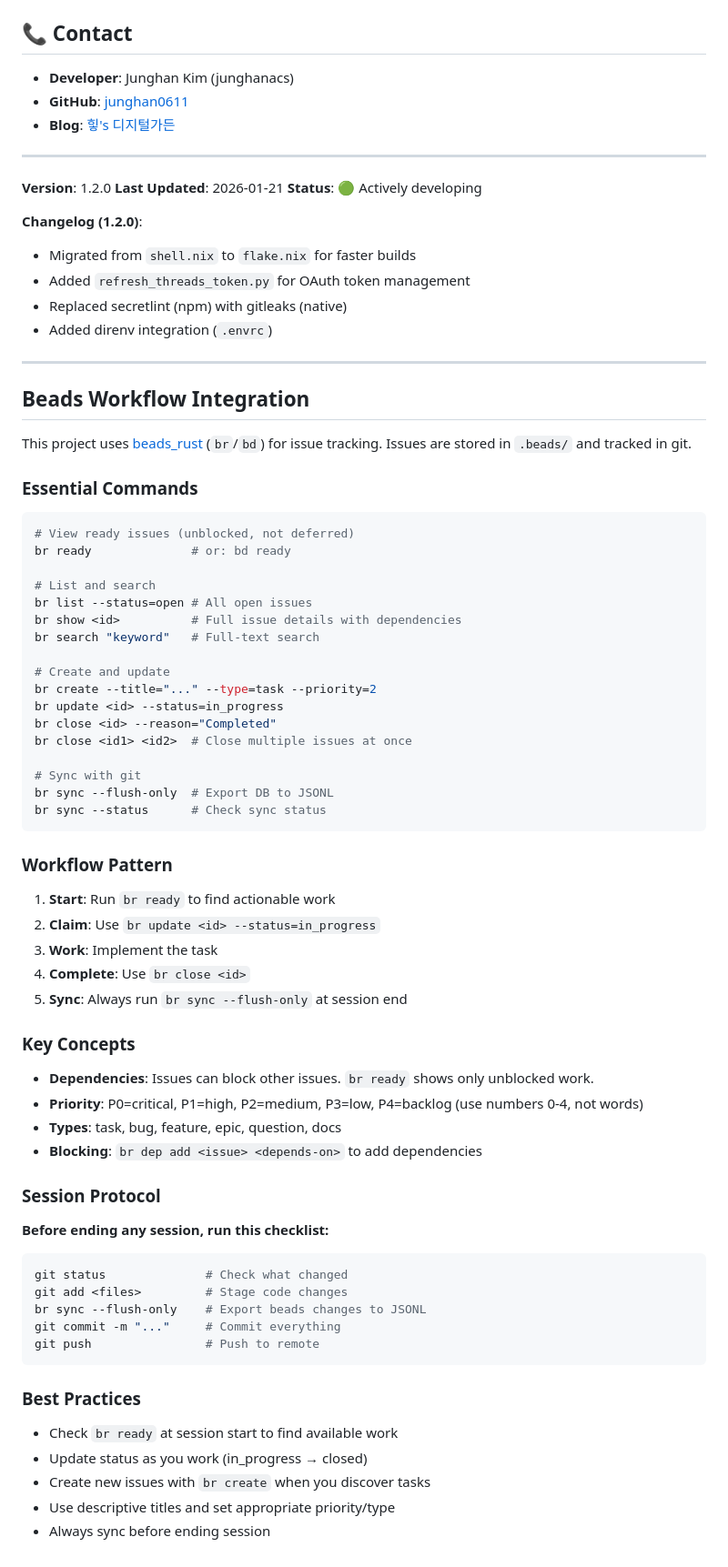
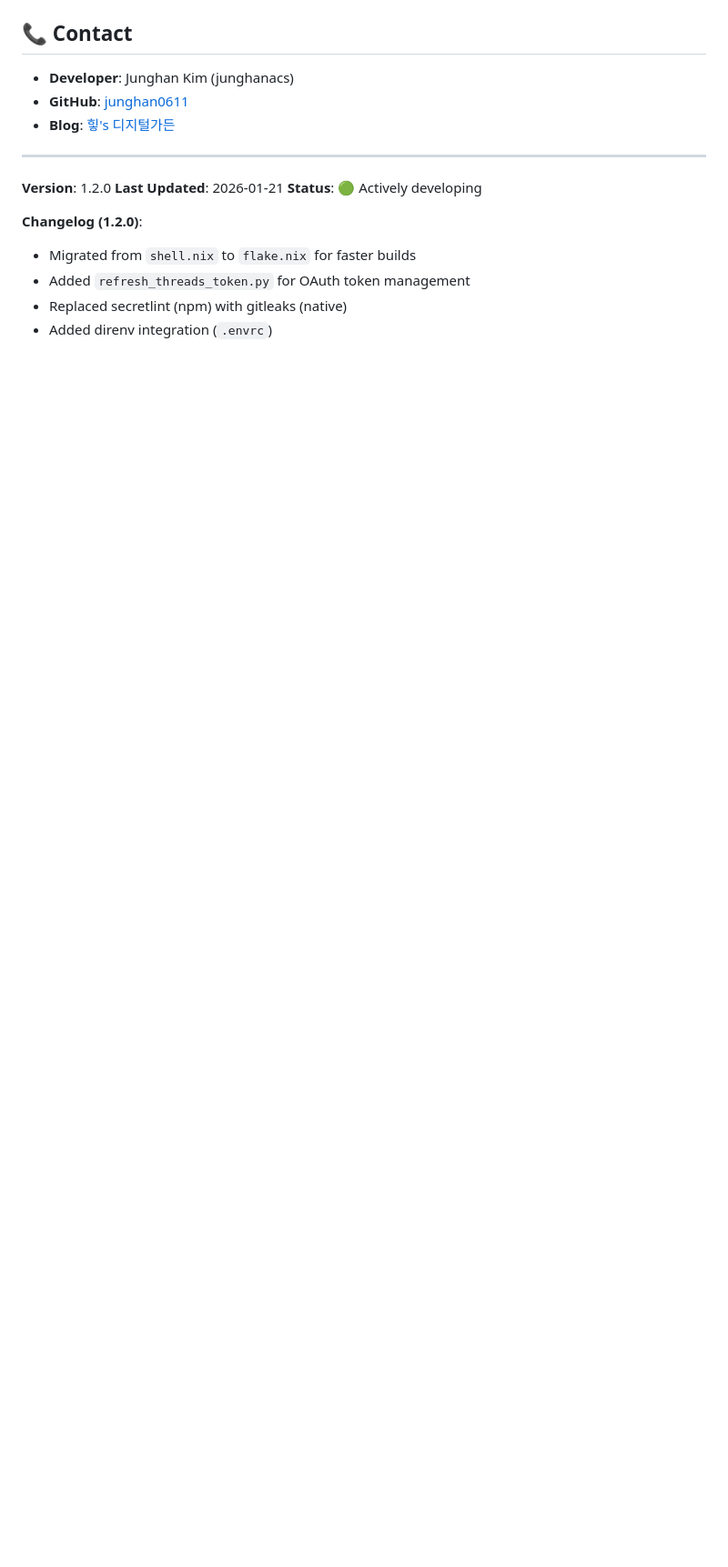
Before and after one commit to junghan0611/memex-kb, a Markdown page: AGENTS.md, the part around one of its changes. Shown at 91% size. Rendered like a GitHub page; blank space fills up the shorter version.

Commit message:
chore(AGENTS.md): 중복 섹션 정리
- Future Plans v2.0 섹션 제거 (별도 문서로 관리)
- Beads Workflow 섹션 제거 (상위 CLAUDE.md에서 통합 관리)

````diff
--- a/AGENTS.md
+++ b/AGENTS.md
@@ -484,71 +460,3 @@ THREADS_IMAGES_DIR=docs/images/threads   # Image directory (default)
 - Added `refresh_threads_token.py` for OAuth token management
 - Replaced secretlint (npm) with gitleaks (native)
 - Added direnv integration (`.envrc`)
-
-
-<!-- br-agent-instructions-v1 -->
-
----
-
-## Beads Workflow Integration
-
-This project uses [beads_rust](https://github.com/Dicklesworthstone/beads_rust) (`br`/`bd`) for issue tracking. Issues are stored in `.beads/` and tracked in git.
-
-### Essential Commands
-
-```bash
-# View ready issues (unblocked, not deferred)
-br ready              # or: bd ready
-
-# List and search
-br list --status=open # All open issues
-br show <id>          # Full issue details with dependencies
-br search "keyword"   # Full-text search
-
-# Create and update
-br create --title="..." --type=task --priority=2
-br update <id> --status=in_progress
-br close <id> --reason="Completed"
-br close <id1> <id2>  # Close multiple issues at once
-
-# Sync with git
-br sync --flush-only  # Export DB to JSONL
-br sync --status      # Check sync status
-```
-
-### Workflow Pattern
-
-1. **Start**: Run `br ready` to find actionable work
-2. **Claim**: Use `br update <id> --status=in_progress`
-3. **Work**: Implement the task
-4. **Complete**: Use `br close <id>`
-5. **Sync**: Always run `br sync --flush-only` at session end
-
-### Key Concepts
-
-- **Dependencies**: Issues can block other issues. `br ready` shows only unblocked work.
-- **Priority**: P0=critical, P1=high, P2=medium, P3=low, P4=backlog (use numbers 0-4, not words)
-- **Types**: task, bug, feature, epic, question, docs
-- **Blocking**: `br dep add <issue> <depends-on>` to add dependencies
-
-### Session Protocol
-
-**Before ending any session, run this checklist:**
-
-```bash
-git status              # Check what changed
-git add <files>         # Stage code changes
-br sync --flush-only    # Export beads changes to JSONL
-git commit -m "..."     # Commit everything
-git push                # Push to remote
-```
-
-### Best Practices
-
-- Check `br ready` at session start to find available work
-- Update status as you work (in_progress → closed)
-- Create new issues with `br create` when you discover tasks
-- Use descriptive titles and set appropriate priority/type
-- Always sync before ending session
-
-<!-- end-br-agent-instructions -->
````
Also changed, not shown: other parts of AGENTS.md (+0 -24 lines).
